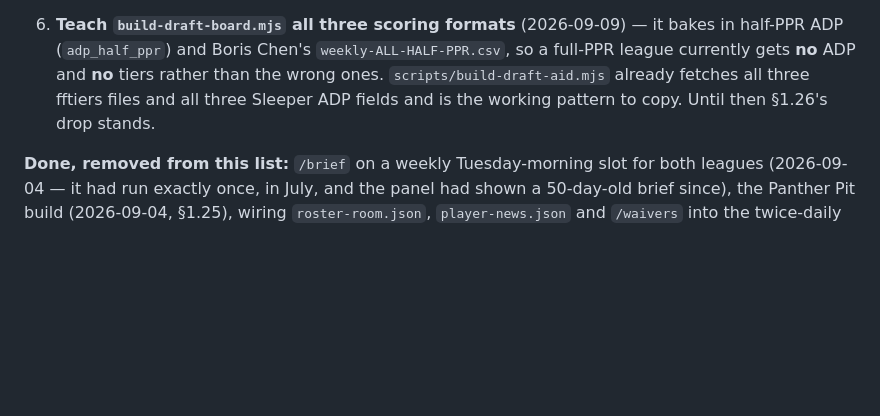
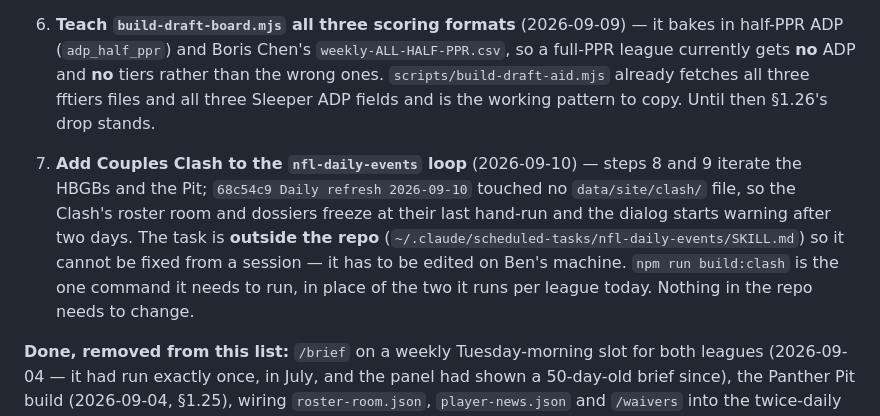
Before and after one commit to benirvin714/fantasy-2026, a Markdown page: progress.md, the part around one of its changes. Rendered like a GitHub page; blank space fills up the shorter version.

```diff
--- a/progress.md
+++ b/progress.md
@@ -81,6 +81,8 @@ The draft board runs a **3-layer valuation model** (asset → scarcity → aucti
 5. **Run the Couples Clash builds locally** (2026-09-09) — the code is in but `data/site/clash/*` is empty, so its HQ and roster room show their honest "no data" states until **`npm run build:clash`** (which runs the roster room then the player news, in that order) has run somewhere that can reach Sleeper. The same run should replace `data/raw/league-clash-2026.json` with a real Sleeper GET and fill the five settings its `_provenance` note says are missing (`playoff_teams`, `playoff_week_start`, `playoff_seed_type`, `waiver_budget`, waiver day) — `site/config.js` carries a provisional `playoff_teams: 6` that is a guess from the other two leagues, not a reading.
 6. **Teach `build-draft-board.mjs` all three scoring formats** (2026-09-09) — it bakes in half-PPR ADP (`adp_half_ppr`) and Boris Chen's `weekly-ALL-HALF-PPR.csv`, so a full-PPR league currently gets **no** ADP and **no** tiers rather than the wrong ones. `scripts/build-draft-aid.mjs` already fetches all three fftiers files and all three Sleeper ADP fields and is the working pattern to copy. Until then §1.26's drop stands.
 
+7. **Add Couples Clash to the `nfl-daily-events` loop** (2026-09-10) — steps 8 and 9 iterate the HBGBs and the Pit; `68c54c9 Daily refresh 2026-09-10` touched no `data/site/clash/` file, so the Clash's roster room and dossiers freeze at their last hand-run and the dialog starts warning after two days. The task is **outside the repo** (`~/.claude/scheduled-tasks/nfl-daily-events/SKILL.md`) so it cannot be fixed from a session — it has to be edited on Ben's machine. `npm run build:clash` is the one command it needs to run, in place of the two it runs per league today. Nothing in the repo needs to change.
+
 **Done, removed from this list:** `/brief` on a weekly Tuesday-morning slot for both leagues (2026-09-04 — it had run exactly once, in July, and the panel had shown a 50-day-old brief since), the Panther Pit build (2026-09-04, §1.25), wiring `roster-room.json`, `player-news.json` and `/waivers` into the twice-daily routine (2026-09-01, see Key files below), the 2026 league renewal (league `1386608052991447040`, verified 2026-07-22; `CLAUDE.md`, `site/config.js`, `scripts/fetch-league-data.ps1` and `data/raw/` all carry it) and the scouting sweep (complete over the skill pool).
 
 ## Key files & tunables
```
Also changed, not shown: other parts of progress.md (+1 -1 lines), CLAUDE.md (+1 -1 lines).
